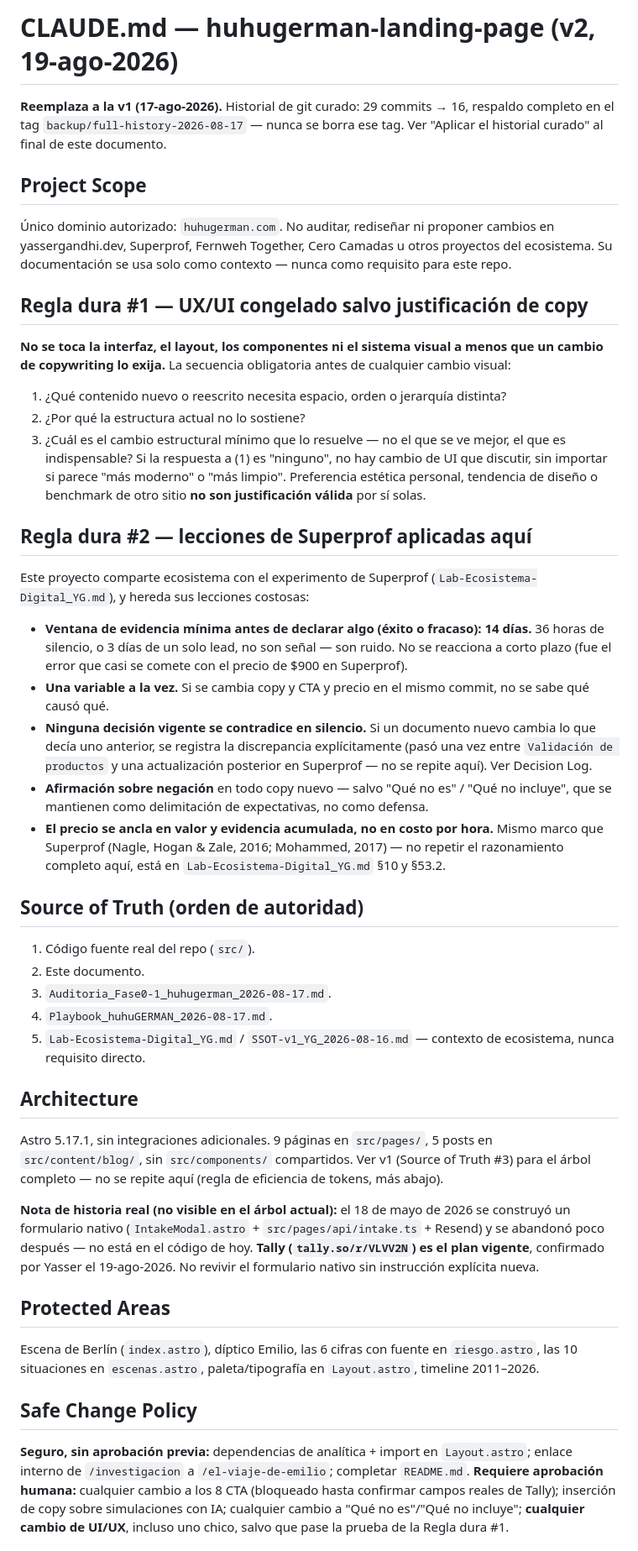
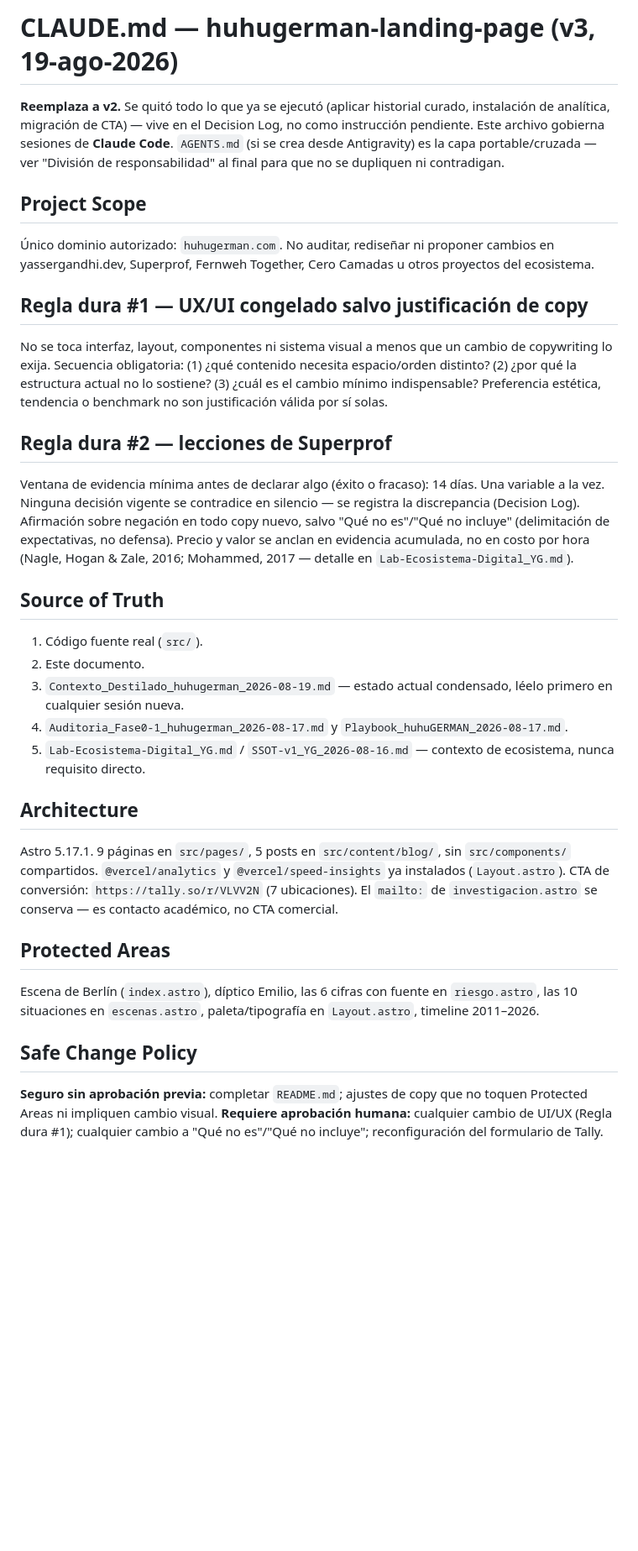
Before and after one commit to yassergandhi/huhugerman-landing-page, a Markdown page: CLAUDE.md, the part around one of its changes. Shown at 84% size. Drawn GitHub-style; blank space fills up the shorter version.

```diff
--- a/CLAUDE.md
+++ b/CLAUDE.md
@@ -1,42 +1,30 @@
-# CLAUDE.md — huhugerman-landing-page (v2, 19-ago-2026)
+# CLAUDE.md — huhugerman-landing-page (v3, 19-ago-2026)
 
-**Reemplaza a la v1 (17-ago-2026).** Historial de git curado: 29 commits → 16, respaldo completo en el tag `backup/full-history-2026-08-17` — nunca se borra ese tag. Ver "Aplicar el historial curado" al final de este documento.
+**Reemplaza a v2.** Se quitó todo lo que ya se ejecutó (aplicar historial curado, instalación de analítica, migración de CTA) — vive en el Decision Log, no como instrucción pendiente. Este archivo gobierna sesiones de **Claude Code**. `AGENTS.md` (si se crea desde Antigravity) es la capa portable/cruzada — ver "División de responsabilidad" al final para que no se dupliquen ni contradigan.
 
 ## Project Scope
-Único dominio autorizado: `huhugerman.com`. No auditar, rediseñar ni proponer cambios en yassergandhi.dev, Superprof, Fernweh Together, Cero Camadas u otros proyectos del ecosistema. Su documentación se usa solo como contexto — nunca como requisito para este repo.
+Único dominio autorizado: `huhugerman.com`. No auditar, rediseñar ni proponer cambios en yassergandhi.dev, Superprof, Fernweh Together, Cero Camadas u otros proyectos del ecosistema.
 
 ## Regla dura #1 — UX/UI congelado salvo justificación de copy
-**No se toca la interfaz, el layout, los componentes ni el sistema visual a menos que un cambio de copywriting lo exija.** La secuencia obligatoria antes de cualquier cambio visual:
+No se toca interfaz, layout, componentes ni sistema visual a menos que un cambio de copywriting lo exija. Secuencia obligatoria: (1) ¿qué contenido necesita espacio/orden distinto? (2) ¿por qué la estructura actual no lo sostiene? (3) ¿cuál es el cambio mínimo indispensable? Preferencia estética, tendencia o benchmark no son justificación válida por sí solas.
 
-1. ¿Qué contenido nuevo o reescrito necesita espacio, orden o jerarquía distinta?
-2. ¿Por qué la estructura actual no lo sostiene?
-3. ¿Cuál es el cambio estructural mínimo que lo resuelve — no el que se ve mejor, el que es indispensable?
-Si la respuesta a (1) es "ninguno", no hay cambio de UI que discutir, sin importar si parece "más moderno" o "más limpio". Preferencia estética personal, tendencia de diseño o benchmark de otro sitio **no son justificación válida** por sí solas.
+## Regla dura #2 — lecciones de Superprof
+Ventana de evidencia mínima antes de declarar algo (éxito o fracaso): 14 días. Una variable a la vez. Ninguna decisión vigente se contradice en silencio — se registra la discrepancia (Decision Log). Afirmación sobre negación en todo copy nuevo, salvo "Qué no es"/"Qué no incluye" (delimitación de expectativas, no defensa). Precio y valor se anclan en evidencia acumulada, no en costo por hora (Nagle, Hogan & Zale, 2016; Mohammed, 2017 — detalle en `Lab-Ecosistema-Digital_YG.md`).
 
-## Regla dura #2 — lecciones de Superprof aplicadas aquí
-Este proyecto comparte ecosistema con el experimento de Superprof (`Lab-Ecosistema-Digital_YG.md`), y hereda sus lecciones costosas:
-- **Ventana de evidencia mínima antes de declarar algo (éxito o fracaso): 14 días.** 36 horas de silencio, o 3 días de un solo lead, no son señal — son ruido. No se reacciona a corto plazo (fue el error que casi se comete con el precio de $900 en Superprof).
-- **Una variable a la vez.** Si se cambia copy y CTA y precio en el mismo commit, no se sabe qué causó qué.
-- **Ninguna decisión vigente se contradice en silencio.** Si un documento nuevo cambia lo que decía uno anterior, se registra la discrepancia explícitamente (pasó una vez entre `Validación de productos` y una actualización posterior en Superprof — no se repite aquí). Ver Decision Log.
-- **Afirmación sobre negación** en todo copy nuevo — salvo "Qué no es" / "Qué no incluye", que se mantienen como delimitación de expectativas, no como defensa.
-- **El precio se ancla en valor y evidencia acumulada, no en costo por hora.** Mismo marco que Superprof (Nagle, Hogan & Zale, 2016; Mohammed, 2017) — no repetir el razonamiento completo aquí, está en `Lab-Ecosistema-Digital_YG.md` §10 y §53.2.
-
-## Source of Truth (orden de autoridad)
-1. Código fuente real del repo (`src/`).
+## Source of Truth
+1. Código fuente real (`src/`).
 2. Este documento.
-3. `Auditoria_Fase0-1_huhugerman_2026-08-17.md`.
-4. `Playbook_huhuGERMAN_2026-08-17.md`.
+3. `Contexto_Destilado_huhugerman_2026-08-19.md` — estado actual condensado, léelo primero en cualquier sesión nueva.
+4. `Auditoria_Fase0-1_huhugerman_2026-08-17.md` y `Playbook_huhuGERMAN_2026-08-17.md`.
 5. `Lab-Ecosistema-Digital_YG.md` / `SSOT-v1_YG_2026-08-16.md` — contexto de ecosistema, nunca requisito directo.
 
 ## Architecture
-Astro 5.17.1, sin integraciones adicionales. 9 páginas en `src/pages/`, 5 posts en `src/content/blog/`, sin `src/components/` compartidos. Ver v1 (Source of Truth #3) para el árbol completo — no se repite aquí (regla de eficiencia de tokens, más abajo).
-
-**Nota de historia real (no visible en el árbol actual):** el 18 de mayo de 2026 se construyó un formulario nativo (`IntakeModal.astro` + `src/pages/api/intake.ts` + Resend) y se abandonó poco después — no está en el código de hoy. **Tally (`tally.so/r/VLVV2N`) es el plan vigente**, confirmado por Yasser el 19-ago-2026. No revivir el formulario nativo sin instrucción explícita nueva.
+Astro 5.17.1. 9 páginas en `src/pages/`, 5 posts en `src/content/blog/`, sin `src/components/` compartidos. `@vercel/analytics` y `@vercel/speed-insights` ya instalados (`Layout.astro`). CTA de conversión: `https://tally.so/r/VLVV2N` (7 ubicaciones). El `mailto:` de `investigacion.astro` se conserva — es contacto académico, no CTA comercial.
 
 ## Protected Areas
 Escena de Berlín (`index.astro`), díptico Emilio, las 6 cifras con fuente en `riesgo.astro`, las 10 situaciones en `escenas.astro`, paleta/tipografía en `Layout.astro`, timeline 2011–2026.
 
 ## Safe Change Policy
-**Seguro, sin aprobación previa:** dependencias de analítica + import en `Layout.astro`; enlace interno de `/investigacion` a `/el-viaje-de-emilio`; completar `README.md`.
-**Requiere aprobación humana:** cualquier cambio a los 8 CTA (bloqueado hasta confirmar campos reales de Tally); inserción de copy sobre simulaciones con IA; cualquier cambio a "Qué no es"/"Qué no incluye"; **cualquier cambio de UI/UX**, incluso uno chico, salvo que pase la prueba de la Regla dura #1.
+**Seguro sin aprobación previa:** completar `README.md`; ajustes de copy que no toquen Protected Areas ni impliquen cambio visual.
+**Requiere aprobación humana:** cualquier cambio de UI/UX (Regla dura #1); cualquier cambio a "Qué no es"/"Qué no incluye"; reconfiguración del formulario de Tally.
 
```
Also changed, not shown: other parts of CLAUDE.md (+22 -51 lines).
